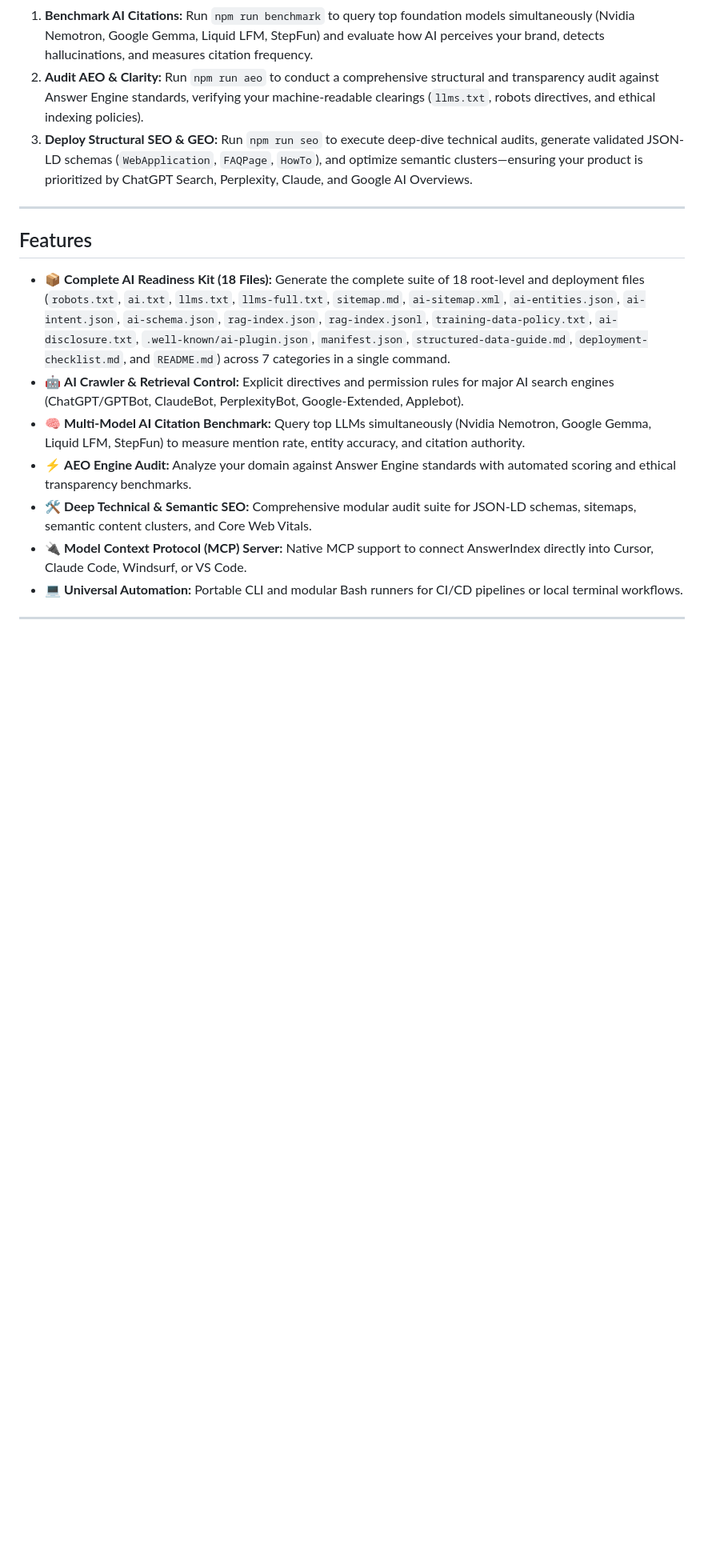
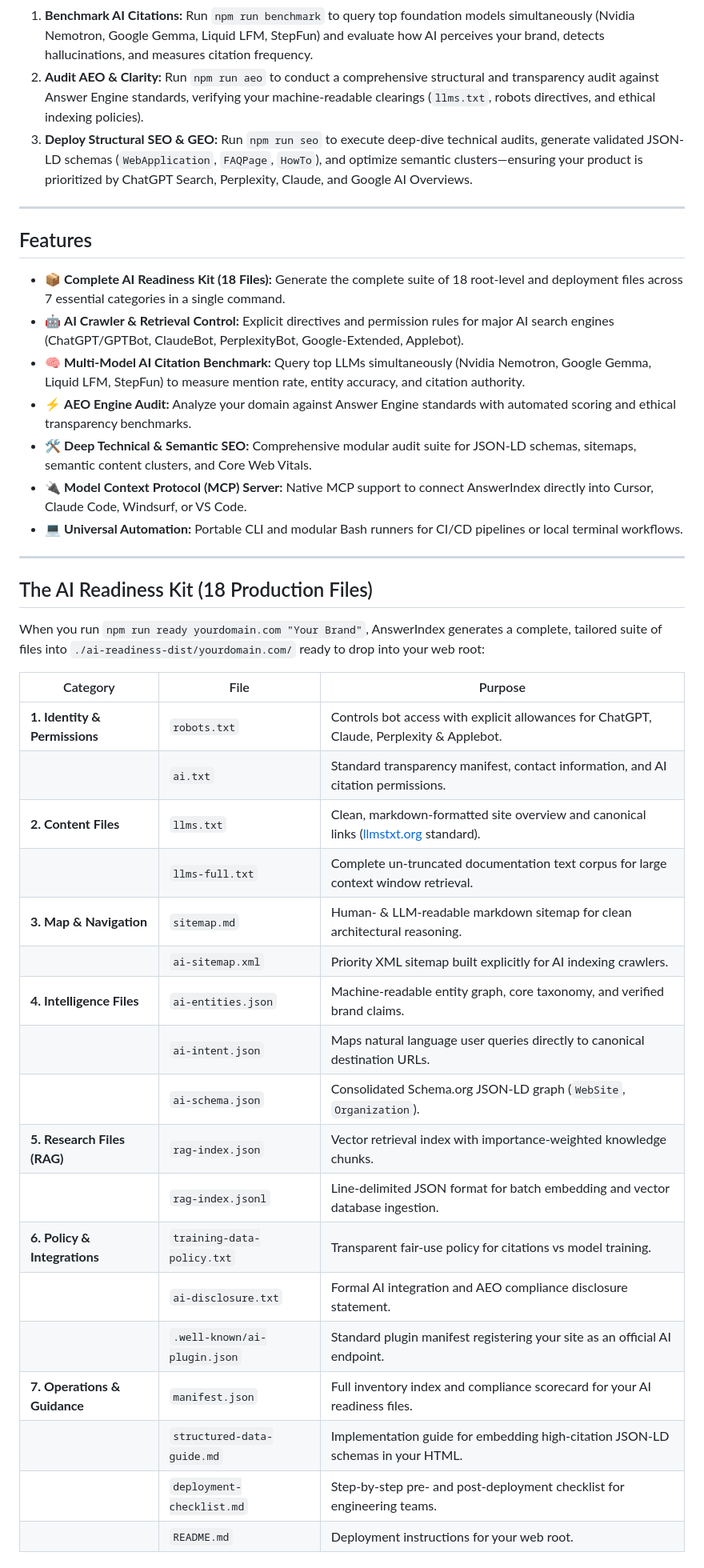
Before and after one commit to justmailsameer-prog/answerindex, a Markdown page: README.md, the part around one of its changes. Shown at 80% size. Drawn GitHub-style; blank space fills up the shorter version.

Commit message:
docs: add complete 18-file breakdown and MCP integration guide to README

```diff
--- a/README.md
+++ b/README.md
@@ -57,10 +57,38 @@ Start by cloning the repository, installing dependencies with `npm install`, and
 
 ## Features
 
-- 📦 **Complete AI Readiness Kit (18 Files):** Generate the complete suite of 18 root-level and deployment files (`robots.txt`, `ai.txt`, `llms.txt`, `llms-full.txt`, `sitemap.md`, `ai-sitemap.xml`, `ai-entities.json`, `ai-intent.json`, `ai-schema.json`, `rag-index.json`, `rag-index.jsonl`, `training-data-policy.txt`, `ai-disclosure.txt`, `.well-known/ai-plugin.json`, `manifest.json`, `structured-data-guide.md`, `deployment-checklist.md`, and `README.md`) across 7 categories in a single command.
+- 📦 **Complete AI Readiness Kit (18 Files):** Generate the complete suite of 18 root-level and deployment files across 7 essential categories in a single command.
 - 🤖 **AI Crawler & Retrieval Control:** Explicit directives and permission rules for major AI search engines (ChatGPT/GPTBot, ClaudeBot, PerplexityBot, Google-Extended, Applebot).
 - 🧠 **Multi-Model AI Citation Benchmark:** Query top LLMs simultaneously (Nvidia Nemotron, Google Gemma, Liquid LFM, StepFun) to measure mention rate, entity accuracy, and citation authority.
 - ⚡ **AEO Engine Audit:** Analyze your domain against Answer Engine standards with automated scoring and ethical transparency benchmarks.
 - 🛠️ **Deep Technical & Semantic SEO:** Comprehensive modular audit suite for JSON-LD schemas, sitemaps, semantic content clusters, and Core Web Vitals.
 - 🔌 **Model Context Protocol (MCP) Server:** Native MCP support to connect AnswerIndex directly into Cursor, Claude Code, Windsurf, or VS Code.
 - 💻 **Universal Automation:** Portable CLI and modular Bash runners for CI/CD pipelines or local terminal workflows.
+
+---
+
+## The AI Readiness Kit (18 Production Files)
+
+When you run `npm run ready yourdomain.com "Your Brand"`, AnswerIndex generates a complete, tailored suite of files into `./ai-readiness-dist/yourdomain.com/` ready to drop into your web root:
+
+| Category | File | Purpose |
+|---|---|---|
+| **1. Identity & Permissions** | `robots.txt` | Controls bot access with explicit allowances for ChatGPT, Claude, Perplexity & Applebot. |
+| | `ai.txt` | Standard transparency manifest, contact information, and AI citation permissions. |
+| **2. Content Files** | `llms.txt` | Clean, markdown-formatted site overview and canonical links ([llmstxt.org](https://llmstxt.org) standard). |
+| | `llms-full.txt` | Complete un-truncated documentation text corpus for large context window retrieval. |
+| **3. Map & Navigation** | `sitemap.md` | Human- & LLM-readable markdown sitemap for clean architectural reasoning. |
+| | `ai-sitemap.xml` | Priority XML sitemap built explicitly for AI indexing crawlers. |
+| **4. Intelligence Files** | `ai-entities.json` | Machine-readable entity graph, core taxonomy, and verified brand claims. |
+| | `ai-intent.json` | Maps natural language user queries directly to canonical destination URLs. |
+| | `ai-schema.json` | Consolidated Schema.org JSON-LD graph (`WebSite`, `Organization`). |
+| **5. Research Files (RAG)** | `rag-index.json` | Vector retrieval index with importance-weighted knowledge chunks. |
+| | `rag-index.jsonl` | Line-delimited JSON format for batch embedding and vector database ingestion. |
+| **6. Policy & Integrations** | `training-data-policy.txt` | Transparent fair-use policy for citations vs model training. |
+| | `ai-disclosure.txt` | Formal AI integration and AEO compliance disclosure statement. |
+| | `.well-known/ai-plugin.json` | Standard plugin manifest registering your site as an official AI endpoint. |
+| **7. Operations & Guidance** | `manifest.json` | Full inventory index and compliance scorecard for your AI readiness files. |
+| | `structured-data-guide.md` | Implementation guide for embedding high-citation JSON-LD schemas in your HTML. |
+| | `deployment-checklist.md` | Step-by-step pre- and post-deployment checklist for engineering teams. |
+| | `README.md` | Deployment instructions for your web root. |
+
```
Also changed, not shown: other parts of README.md (+35 -0 lines).
